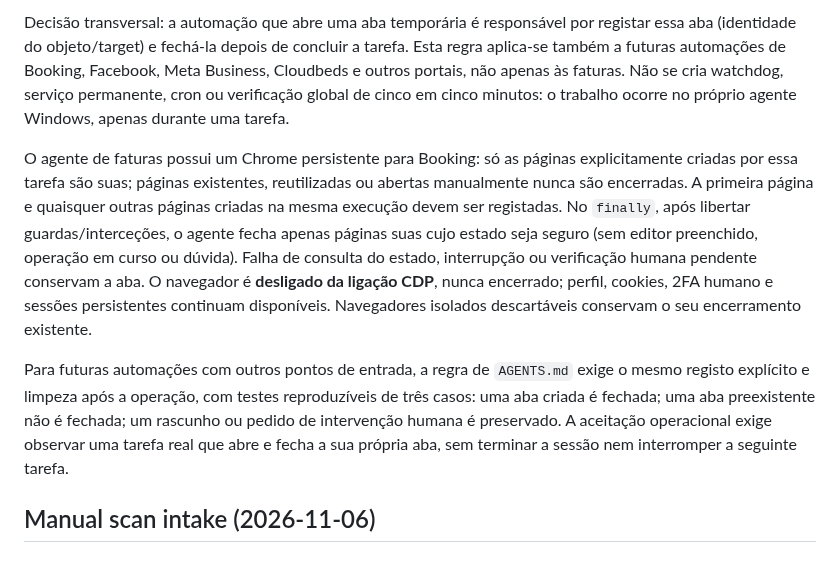
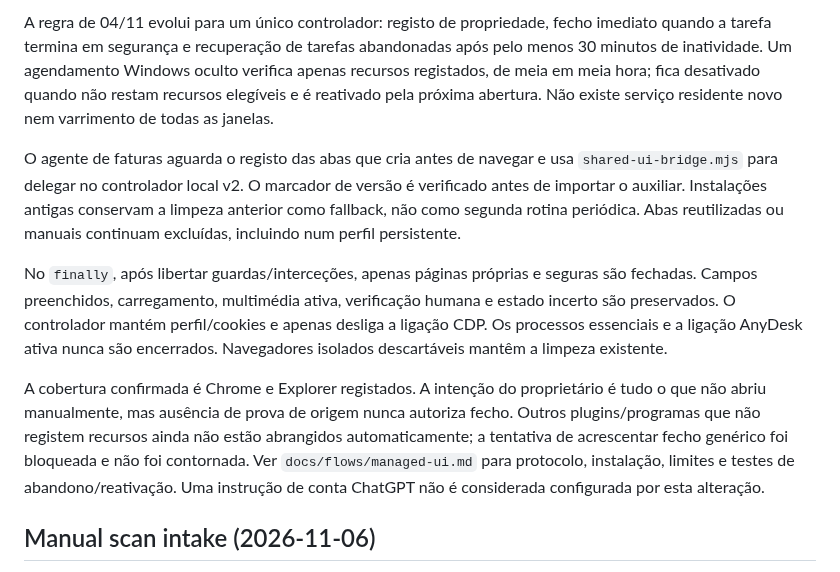
Before and after one commit to danieldeploy/room-check, a Markdown page: docs/invoices-multiplatform.md, the part around one of its changes. GitHub-like rendering.

Commit message:
Document unified completion and thirty-minute abandoned-window recovery

```diff
--- a/docs/invoices-multiplatform.md
+++ b/docs/invoices-multiplatform.md
@@ -144,28 +144,30 @@ Google API reference: https://developers.google.com/workspace/drive/api/guides/m
 
-Decisão transversal: a automação que abre uma aba temporária é responsável por
-registar essa aba (identidade do objeto/target) e fechá-la depois de concluir a
-tarefa. Esta regra aplica-se também a futuras automações de Booking, Facebook,
-Meta Business, Cloudbeds e outros portais, não apenas às faturas. Não se cria
-watchdog, serviço permanente, cron ou verificação global de cinco em cinco
-minutos: o trabalho ocorre no próprio agente Windows, apenas durante uma tarefa.
+A regra de 04/11 evolui para um único controlador: registo de propriedade,
+fecho imediato quando a tarefa termina em segurança e recuperação de tarefas
+abandonadas após pelo menos 30 minutos de inatividade. Um agendamento Windows
+oculto verifica apenas recursos registados, de meia em meia hora; fica desativado
+quando não restam recursos elegíveis e é reativado pela próxima abertura.
+Não existe serviço residente novo nem varrimento de todas as janelas.
 
-O agente de faturas possui um Chrome persistente para Booking: só as páginas
-explicitamente criadas por essa tarefa são suas; páginas existentes, reutilizadas
-ou abertas manualmente nunca são encerradas. A primeira página e quaisquer
-outras páginas criadas na mesma execução devem ser registadas. No `finally`,
-após libertar guardas/interceções, o agente fecha apenas páginas suas cujo
-estado seja seguro (sem editor preenchido, operação em curso ou dúvida).
-Falha de consulta do estado, interrupção ou verificação humana pendente
-conservam a aba. O navegador é **desligado da ligação CDP**, nunca encerrado;
-perfil, cookies, 2FA humano e sessões persistentes continuam disponíveis.
-Navegadores isolados descartáveis conservam o seu encerramento existente.
+O agente de faturas aguarda o registo das abas que cria antes de navegar e usa
+`shared-ui-bridge.mjs` para delegar no controlador local v2. O marcador de versão
+é verificado antes de importar o auxiliar. Instalações antigas conservam a
+limpeza anterior como fallback, não como segunda rotina periódica. Abas
+reutilizadas ou manuais continuam excluídas, incluindo num perfil persistente.
 
-Para futuras automações com outros pontos de entrada, a regra de `AGENTS.md`
-exige o mesmo registo explícito e limpeza após a operação, com testes
-reproduzíveis de três casos: uma aba criada é fechada; uma aba preexistente
-não é fechada; um rascunho ou pedido de intervenção humana é preservado.
-A aceitação operacional exige observar uma tarefa real que abre e fecha a
-sua própria aba, sem terminar a sessão nem interromper a seguinte tarefa.
+No `finally`, após libertar guardas/interceções, apenas páginas próprias e seguras
+são fechadas. Campos preenchidos, carregamento, multimédia ativa, verificação
+humana e estado incerto são preservados. O controlador mantém perfil/cookies e
+apenas desliga a ligação CDP. Os processos essenciais e a ligação AnyDesk ativa
+nunca são encerrados. Navegadores isolados descartáveis mantêm a limpeza existente.
+
+A cobertura confirmada é Chrome e Explorer registados. A intenção do proprietário
+é tudo o que não abriu manualmente, mas ausência de prova de origem nunca autoriza
+fecho. Outros plugins/programas que não registem recursos ainda não estão
+abrangidos automaticamente; a tentativa de acrescentar fecho genérico foi bloqueada
+e não foi contornada. Ver `docs/flows/managed-ui.md` para protocolo, instalação,
+limites e testes de abandono/reativação. Uma instrução de conta ChatGPT não é
+considerada configurada por esta alteração.
 
 ## Manual scan intake (2026-11-06)
 
```
Also changed, not shown: other parts of docs/invoices-multiplatform.md (+1 -1 lines).
